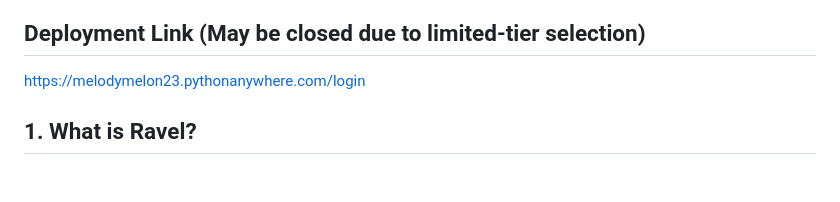
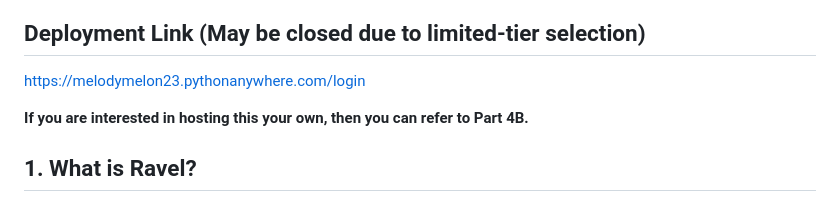
Before and after one commit to Paradoxidus/group9-ravel-appdevproject, a Markdown page: README.md, the part around the change. Rendered like a GitHub page; blank space fills up the shorter version.

```diff
--- a/README.md
+++ b/README.md
@@ -12,6 +12,8 @@ Here are the programming files, code, scripts, and how to set up the code.
 
 ## Deployment Link (May be closed due to limited-tier selection)
 https://melodymelon23.pythonanywhere.com/login
+
+**If you are interested in hosting this your own, then you can refer to Part 4B.**
 
 ## 1. What is Ravel?
 Ravel is a web-based music streaming application similar to Spotify, YouTube Music, Apple Music, etc. Its friendly UI helps users navigate and create their own musical paradise hub with the tap of their fingertips without the unnecessary excruciating ads. All for a reasonable price! Blending AI-integrated systems and artist-focus algorithms, Ravel ensures that everyone has a voice!
```
